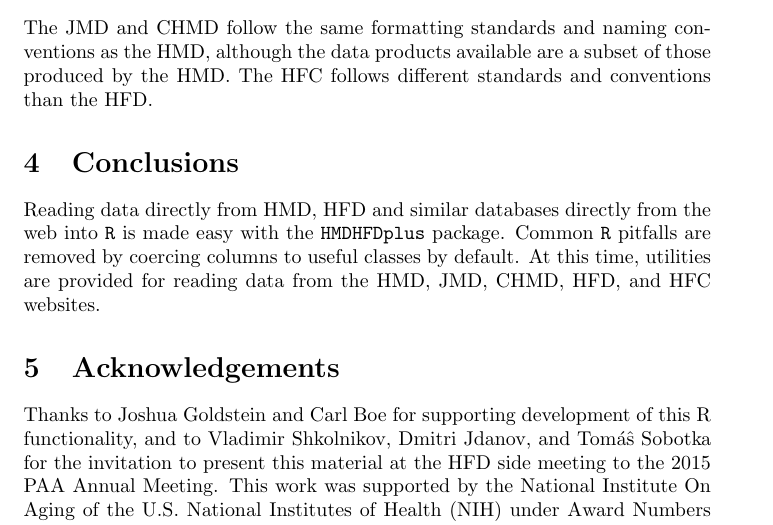
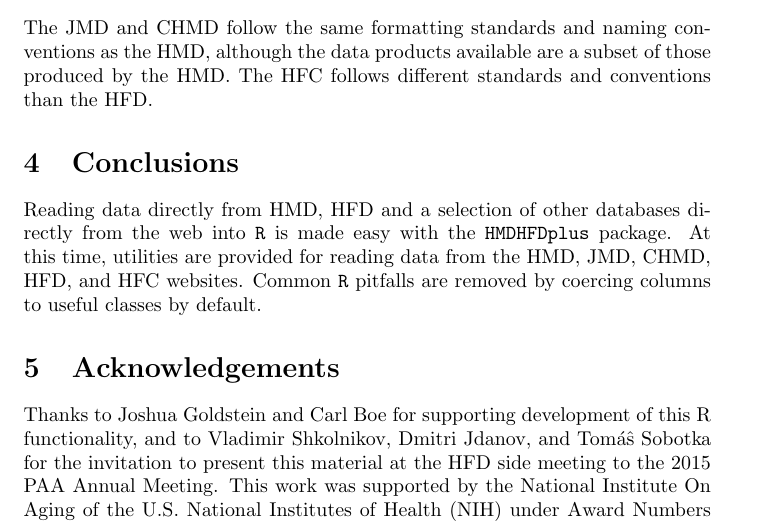
Before and after one commit to timriffe/TR1, a LaTeX paper (TR1/Riffe2015.tex): part of page 4 of 5, cut so that both start at the same text. Compiled offline with pdfLaTeX.

Commit message:
commit latest build with one last bug fix, plus some changes to the TR

```diff
--- a/TR1/Riffe2015.tex
+++ b/TR1/Riffe2015.tex
@@ -192,11 +192,11 @@
 the HMD. The HFC follows different standards and conventions than the HFD.
 
 \section{Conclusions}
-Reading data directly from HMD, HFD and similar databases directly from the web
-into \texttt{R} is made easy with the \texttt{HMDHFDplus} package. Common
+Reading data directly from HMD, HFD and a selection of other databases directly
+from the web into \texttt{R} is made easy with the \texttt{HMDHFDplus} package. At this time, utilities are provided for reading data from the HMD,
+JMD, CHMD, HFD, and HFC websites. Common
 \texttt{R} pitfalls are removed by coercing columns to useful classes by
-default. At this time, utilities are provided for reading data from the HMD,
-JMD, CHMD, HFD, and HFC websites.
+default.
 
 \section{Acknowledgements}
 Thanks to Joshua Goldstein and Carl Boe for supporting development of this R
```
Also changed, not shown: TR1/Riffe2015.pdf, 2 other files.
